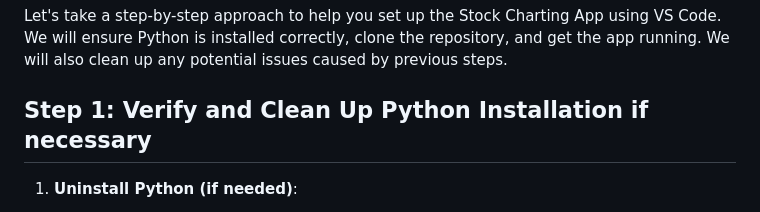
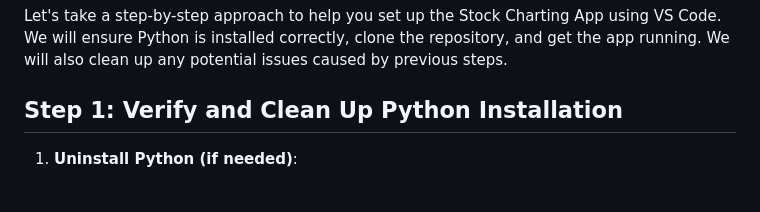
Before and after one commit to mxmdgames/stonkape, a Markdown page: INSTALL.md, the part around the change. GitHub-like rendering.

```diff
--- a/INSTALL.md
+++ b/INSTALL.md
@@ -1,6 +1,6 @@
 Let's take a step-by-step approach to help you set up the Stock Charting App using VS Code. We will ensure Python is installed correctly, clone the repository, and get the app running. We will also clean up any potential issues caused by previous steps.
 
-## Step 1: Verify and Clean Up Python Installation if necessary
+## Step 1: Verify and Clean Up Python Installation
 
 1. **Uninstall Python (if needed)**:
    - Open Control Panel and go to "Uninstall a program".
```
